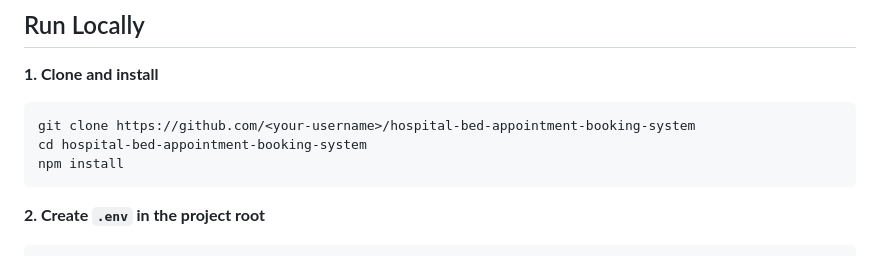
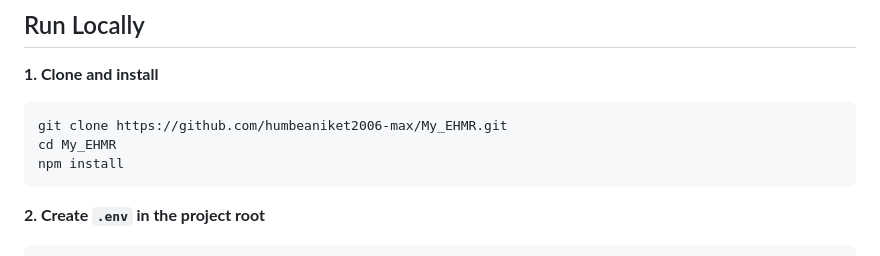
Before and after one commit to humbeaniket2006-max/My_EHMR, a Markdown page: README.md, the part around the change. GitHub-like rendering.

````diff
--- a/README.md
+++ b/README.md
@@ -104,8 +104,8 @@ On the login page, select a role card before signing in:
 
 **1. Clone and install**
 ```bash
-git clone https://github.com/<your-username>/hospital-bed-appointment-booking-system
-cd hospital-bed-appointment-booking-system
+git clone https://github.com/humbeaniket2006-max/My_EHMR.git
+cd My_EHMR
 npm install
 ```
 
````
